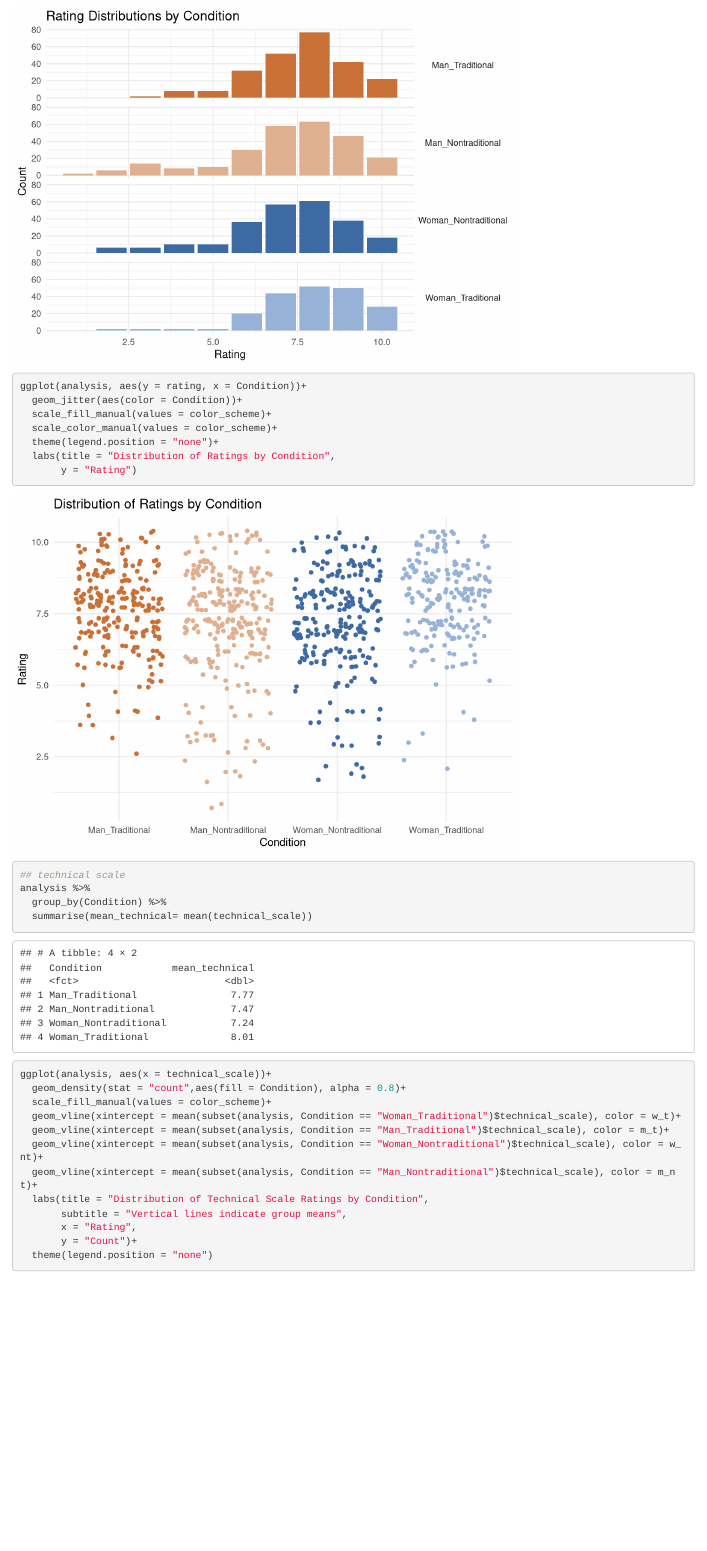
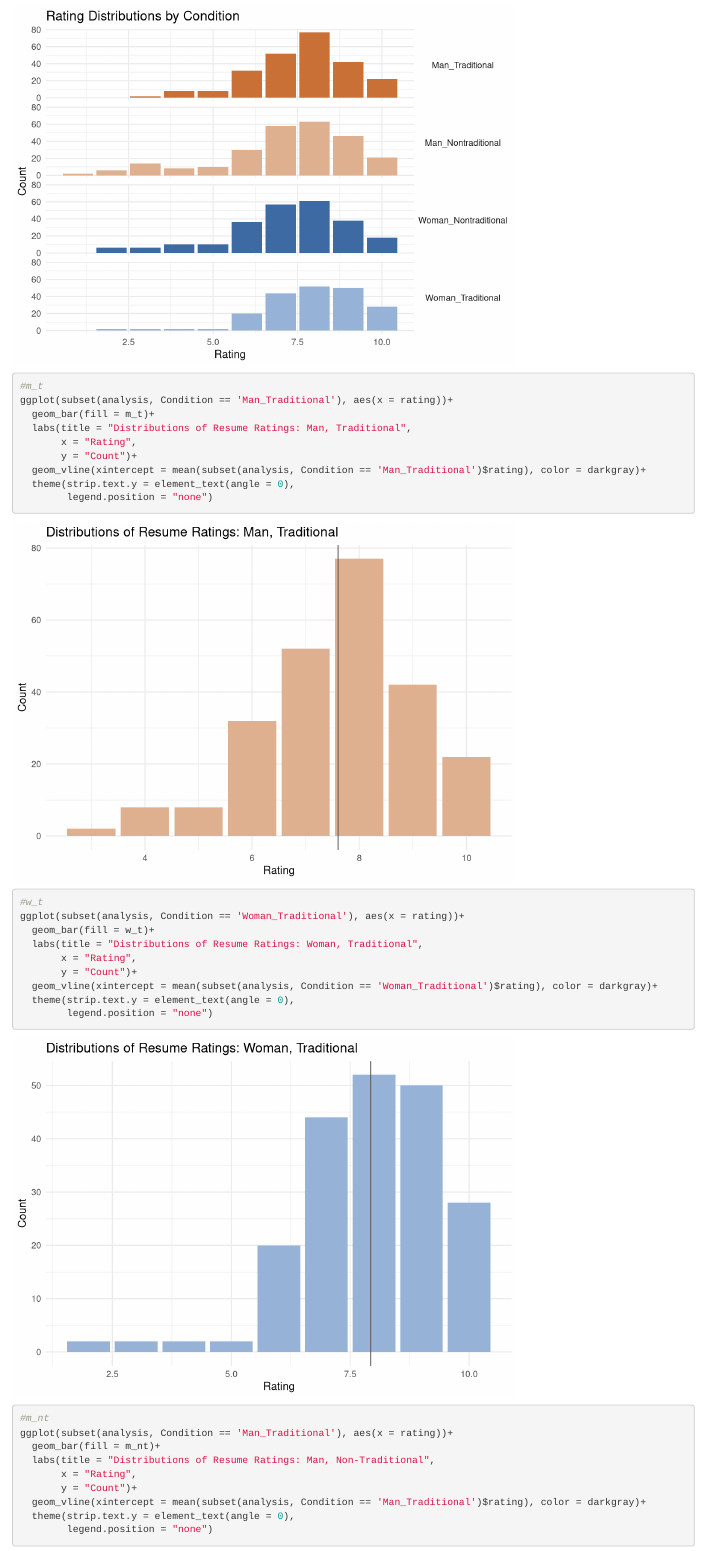
Before and after one commit to chasejstokes/info241, an R Markdown document (info_241.Rmd): the page in a window 1100 px wide, from 10790 px down. Rendered offline with R 4.5, knitr and Pandoc, with nearby package versions; code that draws random numbers runs with fixed seeds of ours; some code elsewhere in the file could not run offline.

Commit message:
updating color scheme in plots

```diff
--- a/info_241.Rmd
+++ b/info_241.Rmd
@@ -361,3 +361,32 @@ ggplot(analysis, aes(x = rating))+
   theme(strip.text.y = element_text(angle = 0),
         legend.position = "none")
 
+#m_t
+ggplot(subset(analysis, Condition == 'Man_Traditional'), aes(x = rating))+
+  geom_bar(fill = m_t)+
+  labs(title = "Distributions of Resume Ratings: Man, Traditional",
+       x = "Rating",
+       y = "Count")+
+  geom_vline(xintercept = mean(subset(analysis, Condition == 'Man_Traditional')$rating), color = darkgray)+
+  theme(strip.text.y = element_text(angle = 0),
+        legend.position = "none")
+
+#w_t
+ggplot(subset(analysis, Condition == 'Woman_Traditional'), aes(x = rating))+
+  geom_bar(fill = w_t)+
+  labs(title = "Distributions of Resume Ratings: Woman, Traditional",
+       x = "Rating",
+       y = "Count")+
+  geom_vline(xintercept = mean(subset(analysis, Condition == 'Woman_Traditional')$rating), color = darkgray)+
+  theme(strip.text.y = element_text(angle = 0),
+        legend.position = "none")
+
+#m_nt
+ggplot(subset(analysis, Condition == 'Man_Traditional'), aes(x = rating))+
+  geom_bar(fill = m_nt)+
+  labs(title = "Distributions of Resume Ratings: Man, Non-Traditional",
+       x = "Rating",
+       y = "Count")+
+  geom_vline(xintercept = mean(subset(analysis, Condition == 'Man_Traditional')$rating), color = darkgray)+
+  theme(strip.text.y = element_text(angle = 0),
+        legend.position = "none")
```
Also changed, not shown: info_241.Rmd (27 more changed lines).
